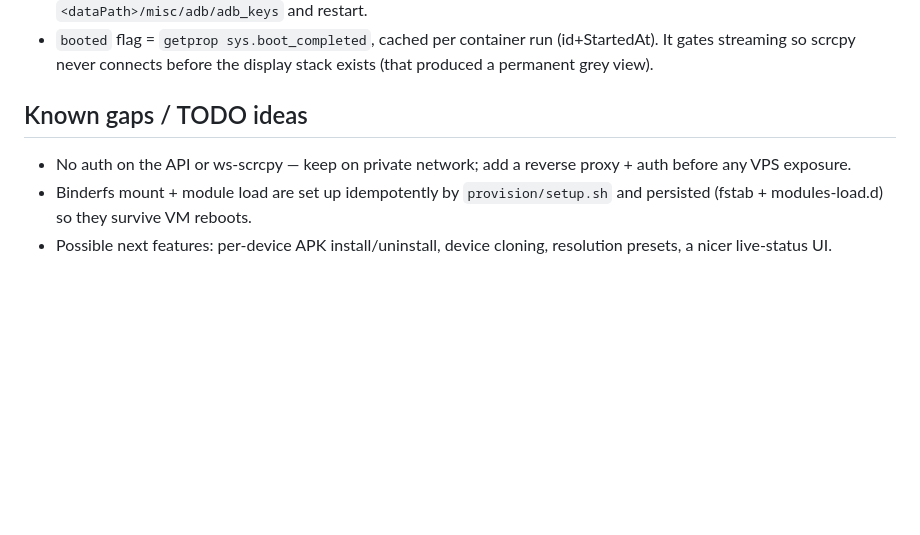
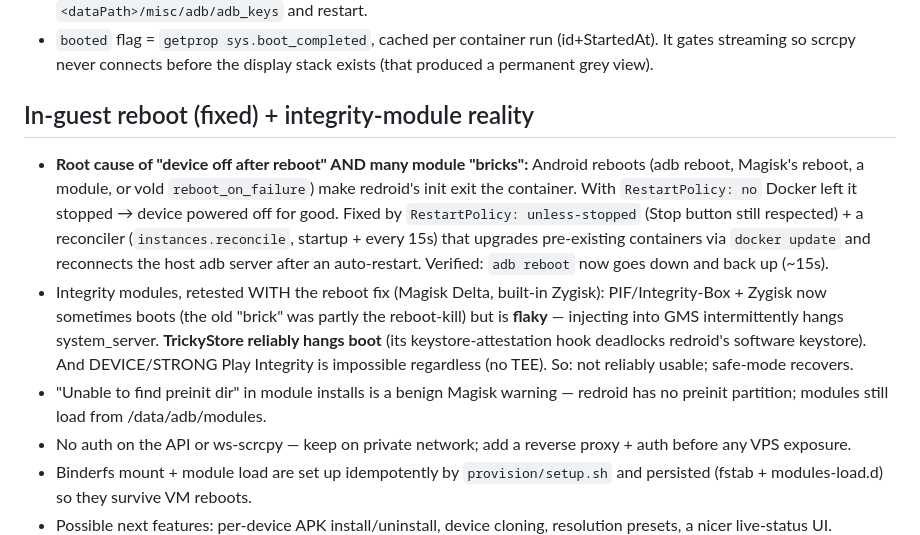
Before and after one commit to ZachR-C/RedroidLinux, a Markdown page: CLAUDE.md, the part around the change. GitHub-like rendering; blank space fills up the shorter version.

Commit message:
docs: reboot fix root-cause + refined integrity-module findings
Co-Authored-By: Claude Sonnet 5 <noreply@anthropic.com>

```diff
--- a/CLAUDE.md
+++ b/CLAUDE.md
@@ -154,7 +154,23 @@ The user wants changes tested on the real VM, not just locally:
   (id+StartedAt). It gates streaming so scrcpy never connects before the display
   stack exists (that produced a permanent grey view).
 
-## Known gaps / TODO ideas
+## In-guest reboot (fixed) + integrity-module reality
+- **Root cause of "device off after reboot" AND many module "bricks":** Android
+  reboots (adb reboot, Magisk's reboot, a module, or vold `reboot_on_failure`)
+  make redroid's init exit the container. With `RestartPolicy: no` Docker left it
+  stopped → device powered off for good. Fixed by `RestartPolicy: unless-stopped`
+  (Stop button still respected) + a reconciler (`instances.reconcile`, startup +
+  every 15s) that upgrades pre-existing containers via `docker update` and
+  reconnects the host adb server after an auto-restart. Verified: `adb reboot`
+  now goes down and back up (~15s).
+- Integrity modules, retested WITH the reboot fix (Magisk Delta, built-in Zygisk):
+  PIF/Integrity-Box + Zygisk now sometimes boots (the old "brick" was partly the
+  reboot-kill) but is **flaky** — injecting into GMS intermittently hangs
+  system_server. **TrickyStore reliably hangs boot** (its keystore-attestation
+  hook deadlocks redroid's software keystore). And DEVICE/STRONG Play Integrity
+  is impossible regardless (no TEE). So: not reliably usable; safe-mode recovers.
+- "Unable to find preinit dir" in module installs is a benign Magisk warning —
+  redroid has no preinit partition; modules still load from /data/adb/modules.
 - No auth on the API or ws-scrcpy — keep on private network; add a
   reverse proxy + auth before any VPS exposure.
 - Binderfs mount + module load are set up idempotently by `provision/setup.sh`
```
